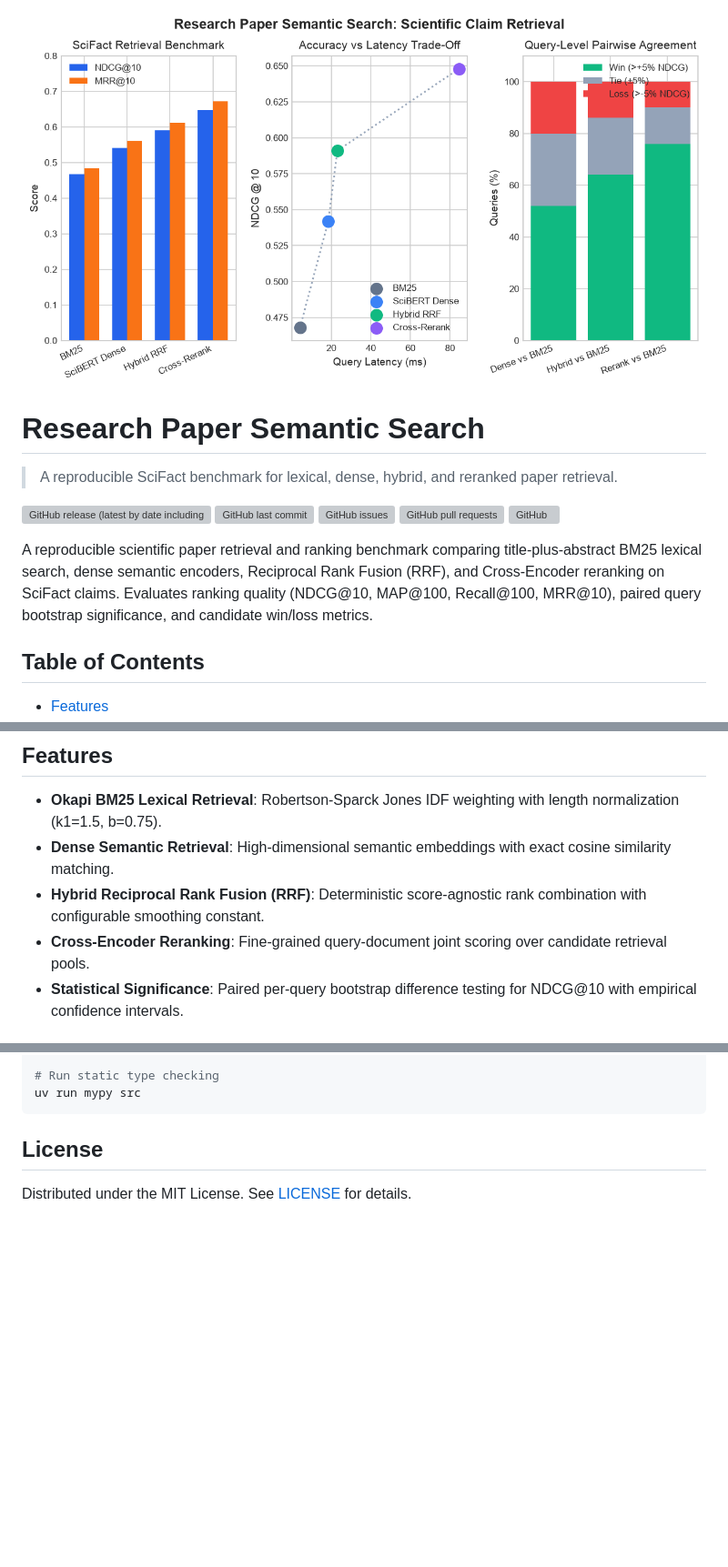
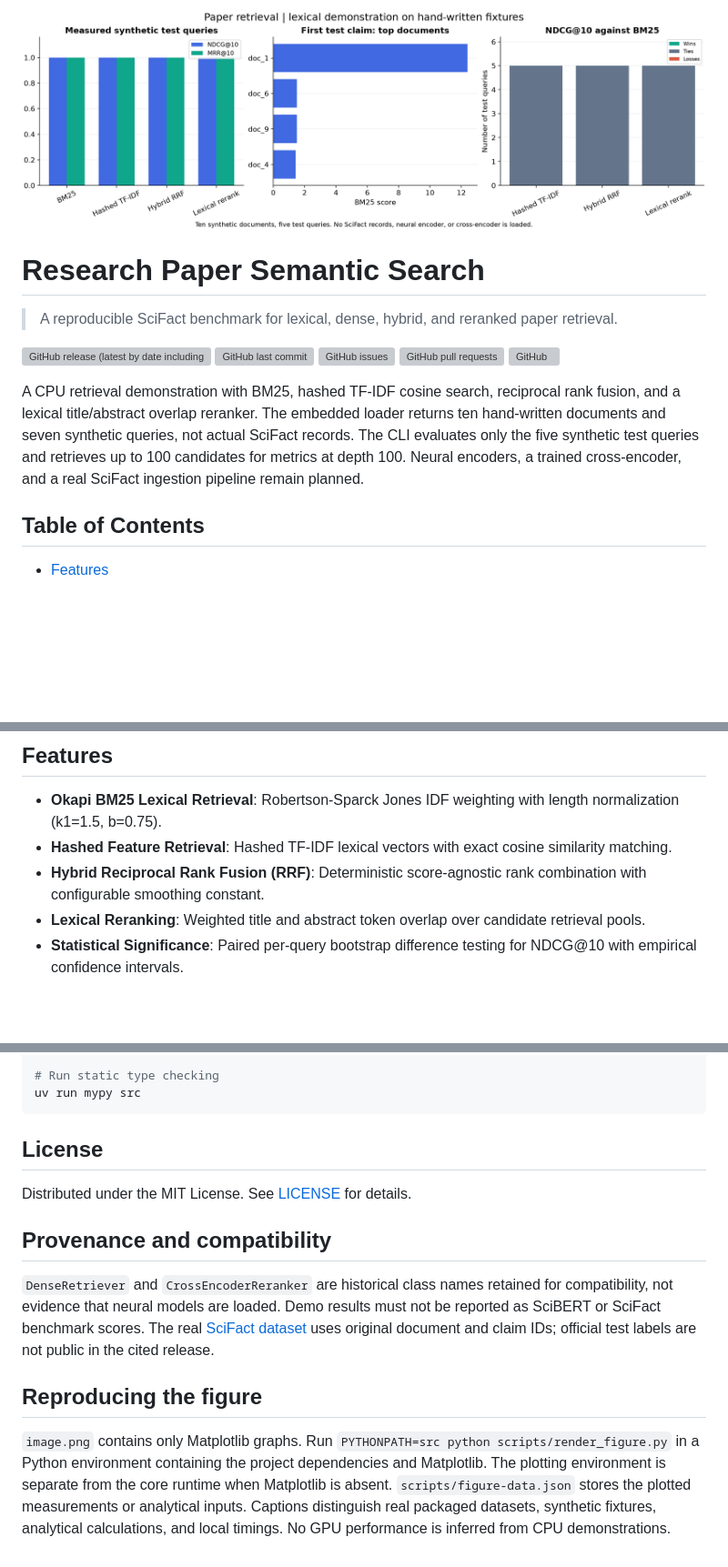
Before and after one commit to Creator101-commits/research-paper-semantic-search, a Markdown page: README.md, 3 parts joined by grey strips. Shown at 91% size. Drawn GitHub-style; pictures changed too: image.png; blank space fills up the shorter version; grey boxes are pictures that could not be loaded.

Commit message:
fix: audit correctness and replace unsupported benchmark figures

```diff
--- a/README.md
+++ b/README.md
@@ -10,7 +10,7 @@
 ![GitHub pull requests](https://img.shields.io/github/issues-pr/Creator101-commits/research-paper-semantic-search)
 ![GitHub](https://img.shields.io/github/license/Creator101-commits/research-paper-semantic-search)
 
-A reproducible scientific paper retrieval and ranking benchmark comparing title-plus-abstract BM25 lexical search, dense semantic encoders, Reciprocal Rank Fusion (RRF), and Cross-Encoder reranking on SciFact claims. Evaluates ranking quality (NDCG@10, MAP@100, Recall@100, MRR@10), paired query bootstrap significance, and candidate win/loss metrics.
+A CPU retrieval demonstration with BM25, hashed TF-IDF cosine search, reciprocal rank fusion, and a lexical title/abstract overlap reranker. The embedded loader returns ten hand-written documents and seven synthetic queries, not actual SciFact records. The CLI evaluates only the five synthetic test queries and retrieves up to 100 candidates for metrics at depth 100. Neural encoders, a trained cross-encoder, and a real SciFact ingestion pipeline remain planned.
 
 ## Table of Contents
 
@@ -26,9 +26,9 @@ A reproducible scientific paper retrieval and ranking benchmark comparing title-
 ## Features
 
 - **Okapi BM25 Lexical Retrieval**: Robertson-Sparck Jones IDF weighting with length normalization (k1=1.5, b=0.75).
-- **Dense Semantic Retrieval**: High-dimensional semantic embeddings with exact cosine similarity matching.
+- **Hashed Feature Retrieval**: Hashed TF-IDF lexical vectors with exact cosine similarity matching.
 - **Hybrid Reciprocal Rank Fusion (RRF)**: Deterministic score-agnostic rank combination with configurable smoothing constant.
-- **Cross-Encoder Reranking**: Fine-grained query-document joint scoring over candidate retrieval pools.
+- **Lexical Reranking**: Weighted title and abstract token overlap over candidate retrieval pools.
 - **Statistical Significance**: Paired per-query bootstrap difference testing for NDCG@10 with empirical confidence intervals.
 
 ## Quickstart
@@ -134,3 +134,11 @@ uv run mypy src
 ## License
 
 Distributed under the MIT License. See [LICENSE](./LICENSE) for details.
+
+## Provenance and compatibility
+
+`DenseRetriever` and `CrossEncoderReranker` are historical class names retained for compatibility, not evidence that neural models are loaded. Demo results must not be reported as SciBERT or SciFact benchmark scores. The real [SciFact dataset](https://github.com/allenai/scifact) uses original document and claim IDs; official test labels are not public in the cited release.
+
+## Reproducing the figure
+
+`image.png` contains only Matplotlib graphs. Run `PYTHONPATH=src python scripts/render_figure.py` in a Python environment containing the project dependencies and Matplotlib. The plotting environment is separate from the core runtime when Matplotlib is absent. `scripts/figure-data.json` stores the plotted measurements or analytical inputs. Captions distinguish real packaged datasets, synthetic fixtures, analytical calculations, and local timings. No GPU performance is inferred from CPU demonstrations.
```
Also changed, not shown: other parts of README.md (+2 -2 lines), AGENTS.md (+1 -1 lines), PLAN.md (+2 -0 lines), REVIEW.md (added, +18 -0 lines), 14 other files.
